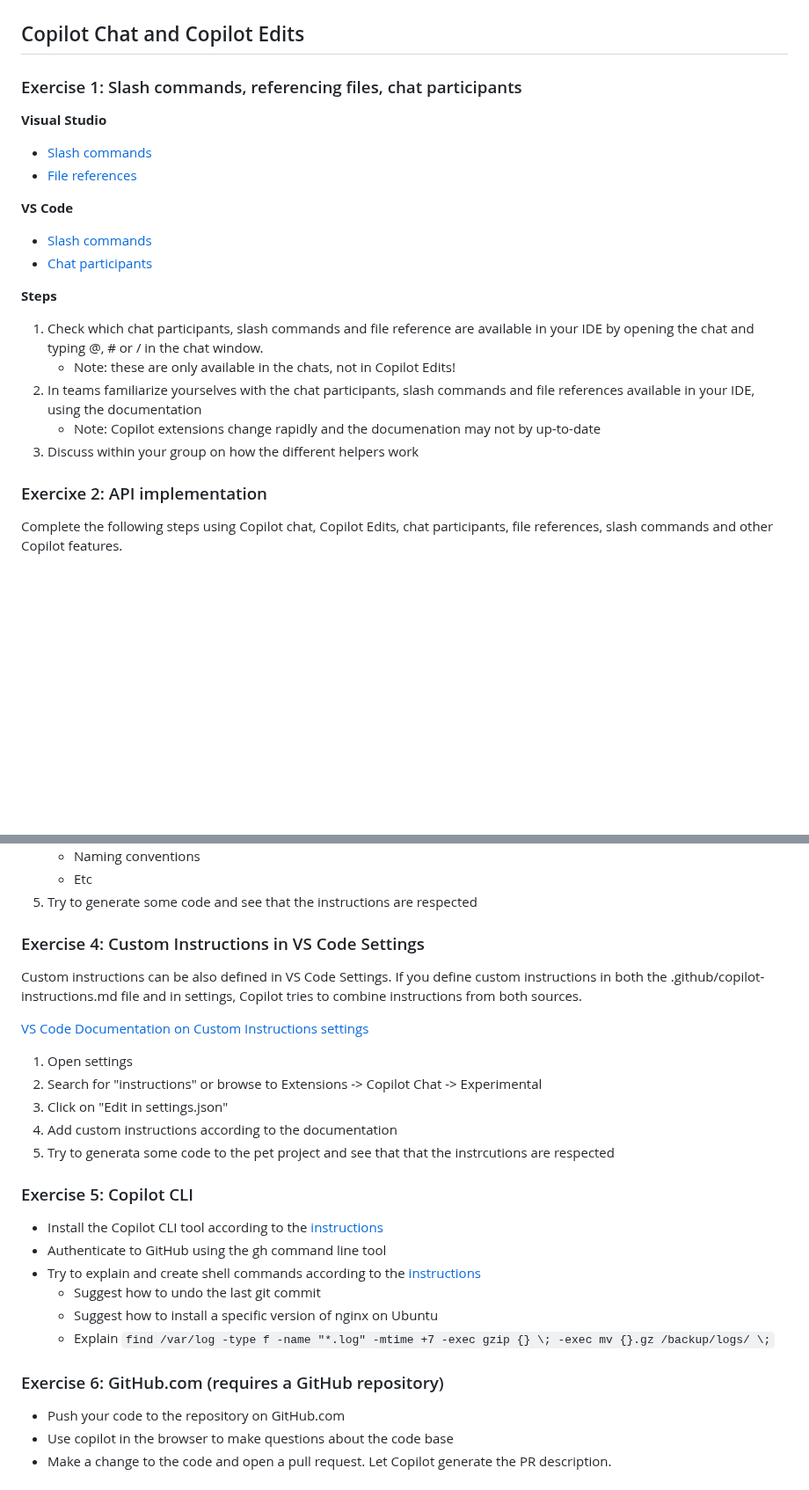
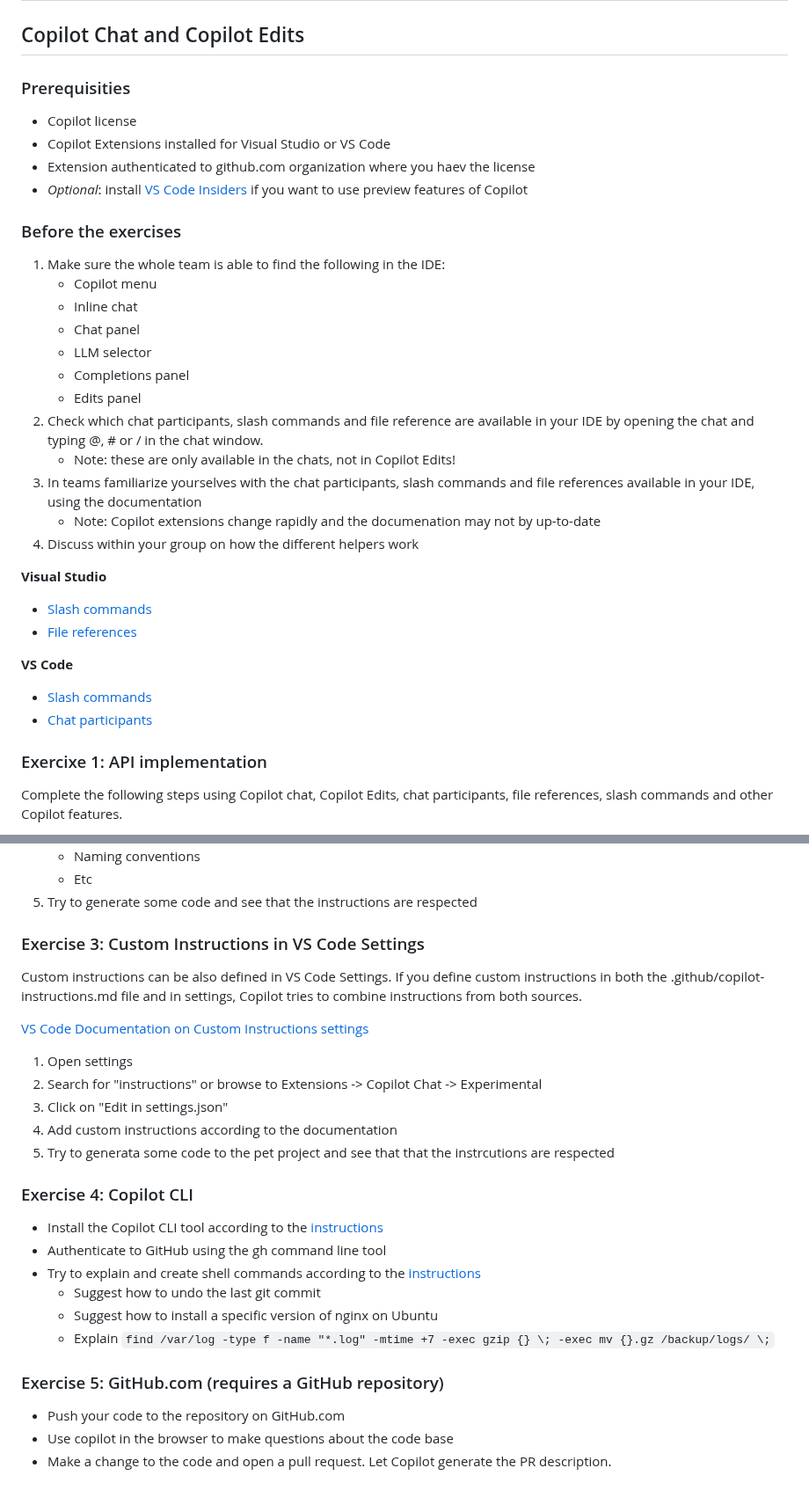
Before and after one commit to jtluoto/copilot-exercises, a Markdown page: README.md, 2 parts joined by grey strips. Shown at 88% size. Rendered like a GitHub page; blank space fills up the shorter version.

````diff
--- a/README.md
+++ b/README.md
@@ -2,7 +2,26 @@
 
 ## Copilot Chat and Copilot Edits
 
-### Exercise 1: Slash commands, referencing files, chat participants
+### Prerequisities
+- Copilot license
+- Copilot Extensions installed for Visual Studio or VS Code
+- Extension authenticated to github.com organization where you haev the license
+- _Optional_: install [VS Code Insiders](https://code.visualstudio.com/insiders/) if you want to use preview features of Copilot
+
+### Before the exercises
+
+1. Make sure the whole team is able to find the following in the IDE:
+   - Copilot menu
+   - Inline chat
+   - Chat panel
+   - LLM selector
+   - Completions panel
+   - Edits panel
+1. Check which chat participants, slash commands and file reference are available in your IDE by opening the chat and typing @, # or / in the chat window.
+   - Note: these are only available in the chats, not in Copilot Edits!
+1. In teams familiarize yourselves with the chat participants, slash commands and file references available in your IDE, using the documentation
+   - Note: Copilot extensions change rapidly and the documenation may not by up-to-date
+1. Discuss within your group on how the different helpers work
 
 **Visual Studio**
 - [Slash commands](https://learn.microsoft.com/en-us/visualstudio/ide/copilot-chat-context?view=vs-2022#slash-commands)
@@ -12,14 +31,7 @@
 - [Slash commands](https://code.visualstudio.com/docs/copilot/copilot-chat#_slash-commands)
 - [Chat participants](https://code.visualstudio.com/docs/copilot/copilot-chat#_chat-participants)
 
-**Steps**
-1. Check which chat participants, slash commands and file reference are available in your IDE by opening the chat and typing @, # or / in the chat window.
-   - Note: these are only available in the chats, not in Copilot Edits!
-3. In teams familiarize yourselves with the chat participants, slash commands and file references available in your IDE, using the documentation
-   - Note: Copilot extensions change rapidly and the documenation may not by up-to-date
-4. Discuss within your group on how the different helpers work
-
-### Exercixe 2: API implementation
+### Exercixe 1: API implementation
 Complete the following steps using Copilot chat, Copilot Edits, chat participants, file references, slash commands and other Copilot features.
 
 1. Using the programming language of your choise, implement the following REST API, one API endpoint at a time. Use in-memory database for storing the data.
@@ -60,7 +72,7 @@ Custom instructions is a feature that enables automatically inserting contextual
     - Etc
 1. Try to generate some code and see that the instructions are respected
 
-### Exercise 4: Custom Instructions in VS Code Settings
+### Exercise 3: Custom Instructions in VS Code Settings
 Custom instructions can be also defined in VS Code Settings. If you define custom instructions in both the .github/copilot-instructions.md file and in settings, Copilot tries to combine instructions from both sources.
 
 [VS Code Documentation on Custom Instructions settings](https://code.visualstudio.com/docs/copilot/copilot-customization)
@@ -71,7 +83,7 @@ Custom instructions can be also defined in VS Code Settings. If you define custo
 4. Add custom instructions according to the documentation
 5. Try to generata some code to the pet project and see that that the instrcutions are respected
 
-### Exercise 5: Copilot CLI
+### Exercise 4: Copilot CLI
 - Install the Copilot CLI tool according to the [instructions](https://docs.github.com/en/enterprise-cloud@latest/copilot/managing-copilot/configure-personal-settings/installing-github-copilot-in-the-cli)
 - Authenticate to GitHub using the gh command line tool
 - Try to explain and create shell commands according to the [instructions](https://docs.github.com/en/enterprise-cloud@latest/copilot/using-github-copilot/using-github-copilot-in-the-command-line)
@@ -79,7 +91,7 @@ Custom instructions can be also defined in VS Code Settings. If you define custo
   - Suggest how to install a specific version of nginx on Ubuntu
   - Explain ```find /var/log -type f -name "*.log" -mtime +7 -exec gzip {} \; -exec mv {}.gz /backup/logs/ \;```
 
-### Exercise 6: GitHub.com (requires a GitHub repository)
+### Exercise 5: GitHub.com (requires a GitHub repository)
 - Push your code to the repository on GitHub.com
 - Use copilot in the browser to make questions about the code base
 - Make a change to the code and open a pull request. Let Copilot generate the PR description.
````
Also changed, not shown: other parts of README.md (+1 -1 lines).
